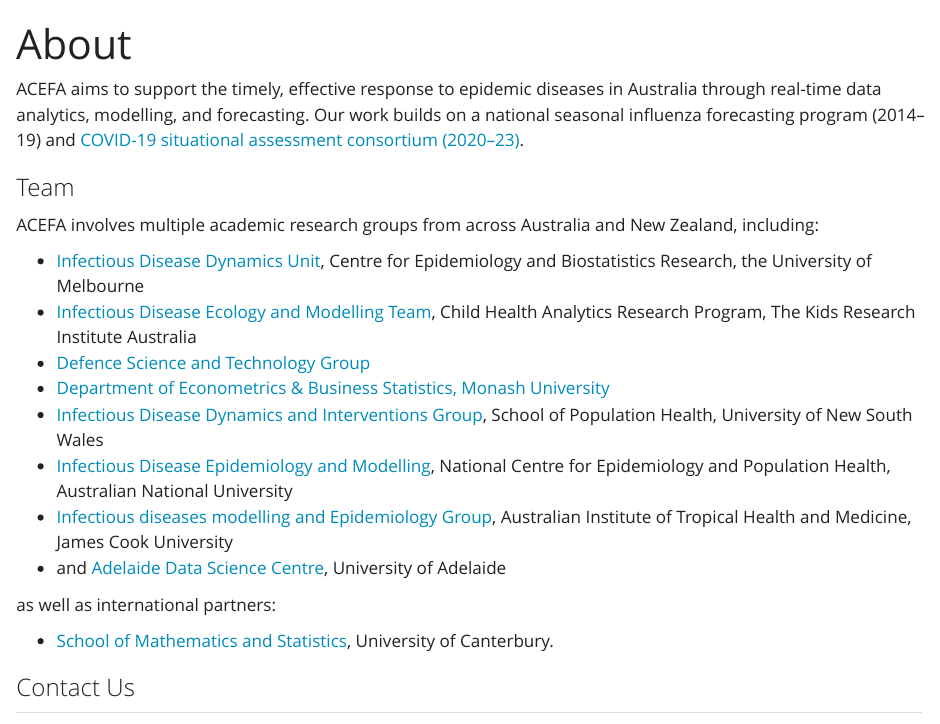
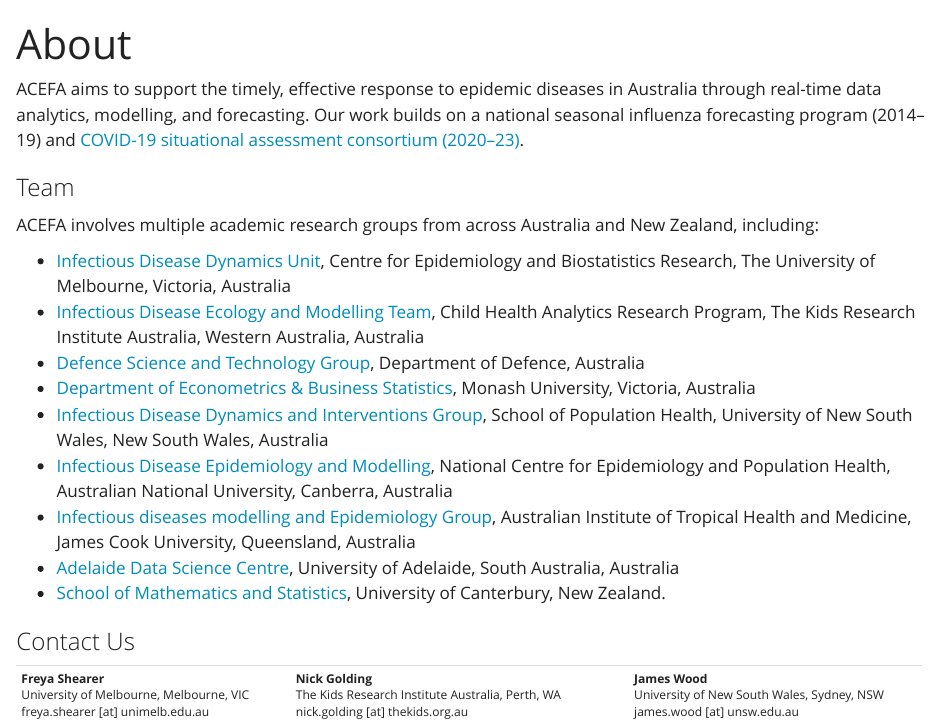
Before and after one commit to acefa-hubs/acefa-hubs.github.io, a Quarto document (about.qmd): the page in a window 1100 px wide, from its top. Rendered offline with R 4.5, knitr and Pandoc in place of Quarto, with nearby package versions.

Commit message:
Minor wording updates

```diff
--- a/about.qmd
+++ b/about.qmd
@@ -12,18 +12,15 @@
 
 ACEFA involves multiple academic research groups from across Australia and New Zealand, including:
 
-* [Infectious Disease Dynamics Unit](https://mspgh.unimelb.edu.au/research-groups/centre-for-epidemiology-and-biostatistics-research/infectious-disease-dynamics), Centre for Epidemiology and Biostatistics Research, the University of Melbourne
-* [Infectious Disease Ecology and Modelling Team](https://www.thekids.org.au/our-research/brain-and-behaviour/child-health-analytics-research-program/infectious-disease-ecology-and-modelling/), Child Health Analytics Research Program, The Kids Research Institute Australia
-* [Defence Science and Technology Group](https://www.dst.defence.gov.au/)
-* [Department of Econometrics & Business Statistics, Monash University](https://www.monash.edu/business/ebs/)
-* [Infectious Disease Dynamics and Interventions Group](https://www.unsw.edu.au/medicine-health/our-schools/population-health/research/research-programs-projects/infectious-disease-dynamics-and-interventions), School of Population Health, University of New South Wales
-* [Infectious Disease Epidemiology and Modelling](https://nceph.anu.edu.au/research/groups/infectious-disease-epidemiology-and-modelling), National Centre for Epidemiology and Population Health, Australian National University
-* [Infectious diseases modelling and Epidemiology Group](https://www.aithm.jcu.edu.au/professor-emma-mcbryde/), Australian Institute of Tropical Health and Medicine, James Cook University
-* and [Adelaide Data Science Centre](https://set.adelaide.edu.au/adelaide-data-science-centre/), University of Adelaide
-
-as well as international partners:
-
-* [School of Mathematics and Statistics](https://www.canterbury.ac.nz/study/academic-study/engineering/schools-and-departments-engineering-forestry-product-design/school-of-mathematics-and-statistics), University of Canterbury.
+* [Infectious Disease Dynamics Unit](https://mspgh.unimelb.edu.au/research-groups/centre-for-epidemiology-and-biostatistics-research/infectious-disease-dynamics), Centre for Epidemiology and Biostatistics Research, The University of Melbourne, Victoria, Australia
+* [Infectious Disease Ecology and Modelling Team](https://www.thekids.org.au/our-research/brain-and-behaviour/child-health-analytics-research-program/infectious-disease-ecology-and-modelling/), Child Health Analytics Research Program, The Kids Research Institute Australia, Western Australia, Australia
+* [Defence Science and Technology Group](https://www.dst.defence.gov.au/), Department of Defence, Australia
+* [Department of Econometrics & Business Statistics](https://www.monash.edu/business/ebs/), Monash University, Victoria, Australia
+* [Infectious Disease Dynamics and Interventions Group](https://www.unsw.edu.au/medicine-health/our-schools/population-health/research/research-programs-projects/infectious-disease-dynamics-and-interventions), School of Population Health, University of New South Wales, New South Wales, Australia
+* [Infectious Disease Epidemiology and Modelling](https://nceph.anu.edu.au/research/groups/infectious-disease-epidemiology-and-modelling), National Centre for Epidemiology and Population Health, Australian National University, Canberra, Australia
+* [Infectious diseases modelling and Epidemiology Group](https://www.aithm.jcu.edu.au/professor-emma-mcbryde/), Australian Institute of Tropical Health and Medicine, James Cook University, Queensland, Australia
+* [Adelaide Data Science Centre](https://set.adelaide.edu.au/adelaide-data-science-centre/), University of Adelaide, South Australia, Australia
+* [School of Mathematics and Statistics](https://www.canterbury.ac.nz/study/academic-study/engineering/schools-and-departments-engineering-forestry-product-design/school-of-mathematics-and-statistics), University of Canterbury, New Zealand.
 
 
 ### Contact Us
```
Also changed, not shown: activities/decision-support.qmd (+1 -1 lines), README.md.
